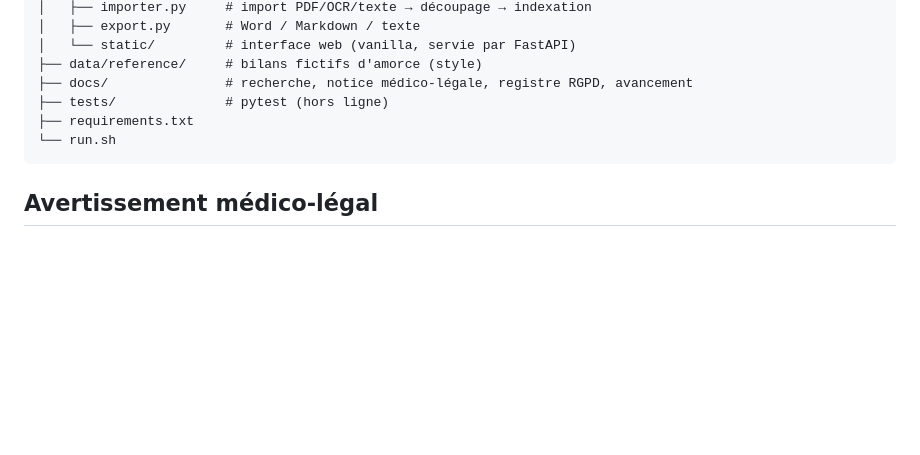
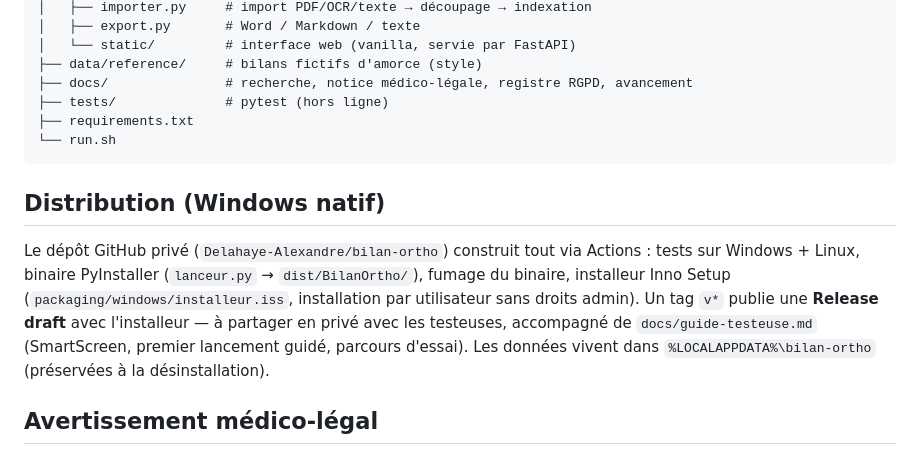
Before and after one commit to Delahaye-Alexandre/bilan-ortho, a Markdown page: README.md, the part around the change. Drawn GitHub-style; blank space fills up the shorter version.

Commit message:
Guide testeuse + doc distribution
Co-Authored-By: Claude Fable 5 <noreply@anthropic.com>

````diff
--- a/README.md
+++ b/README.md
@@ -162,6 +162,18 @@ bilan-ortho/
 └── run.sh
 ```
 
+## Distribution (Windows natif)
+
+Le dépôt GitHub privé (`Delahaye-Alexandre/bilan-ortho`) construit tout via
+Actions : tests sur Windows + Linux, binaire PyInstaller (`lanceur.py` →
+`dist/BilanOrtho/`), fumage du binaire, installeur Inno Setup
+(`packaging/windows/installeur.iss`, installation par utilisateur sans
+droits admin). Un tag `v*` publie une **Release draft** avec l'installeur —
+à partager en privé avec les testeuses, accompagné de
+`docs/guide-testeuse.md` (SmartScreen, premier lancement guidé, parcours
+d'essai). Les données vivent dans `%LOCALAPPDATA%\bilan-ortho` (préservées à
+la désinstallation).
+
 ## Avertissement médico-légal
 
 Ce logiciel ne pose aucun diagnostic et ne remplace pas le jugement clinique.
````
Also changed, not shown: docs/PROGRESS.md (+9 -0 lines), docs/guide-testeuse.md (added, +89 -0 lines).
